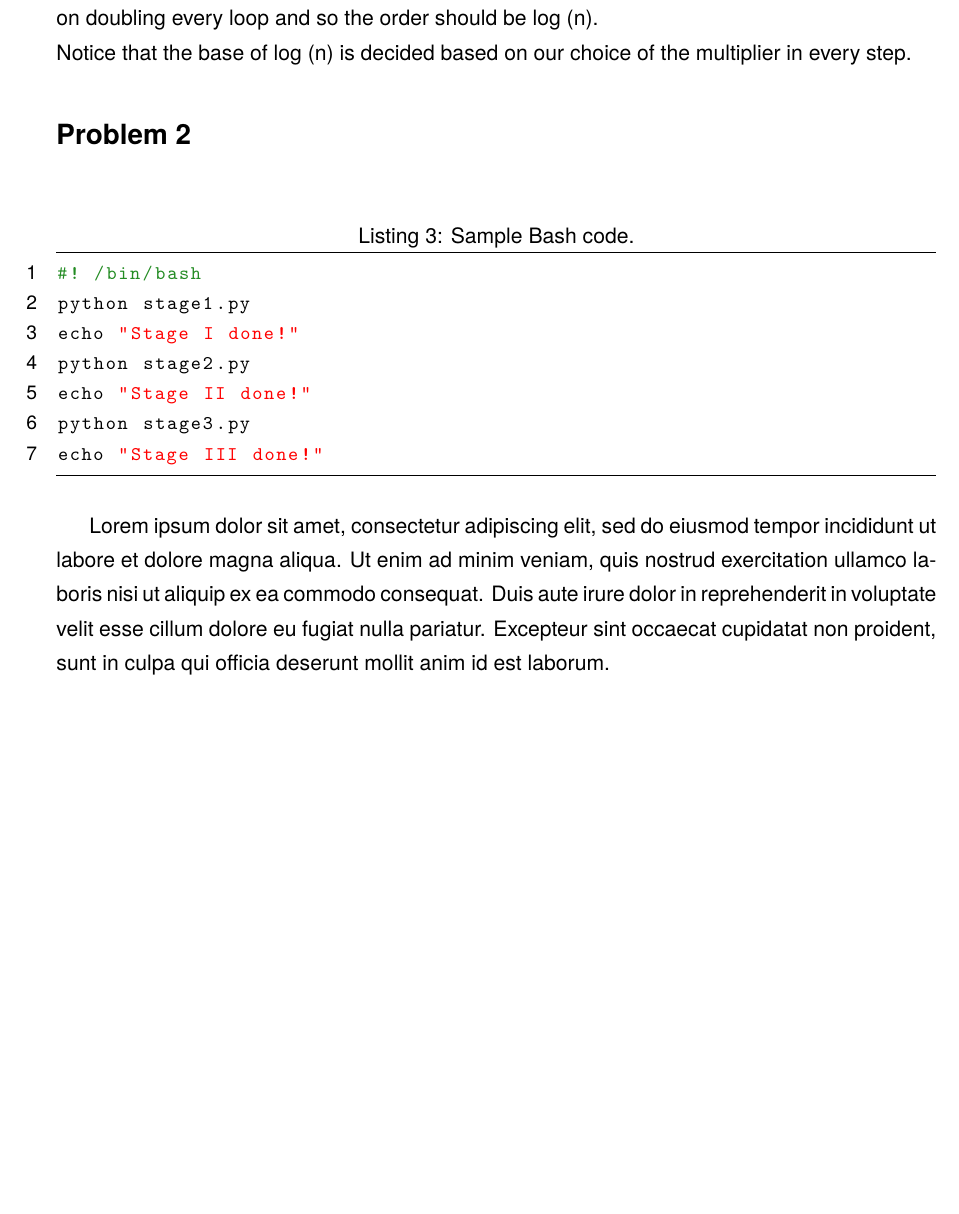
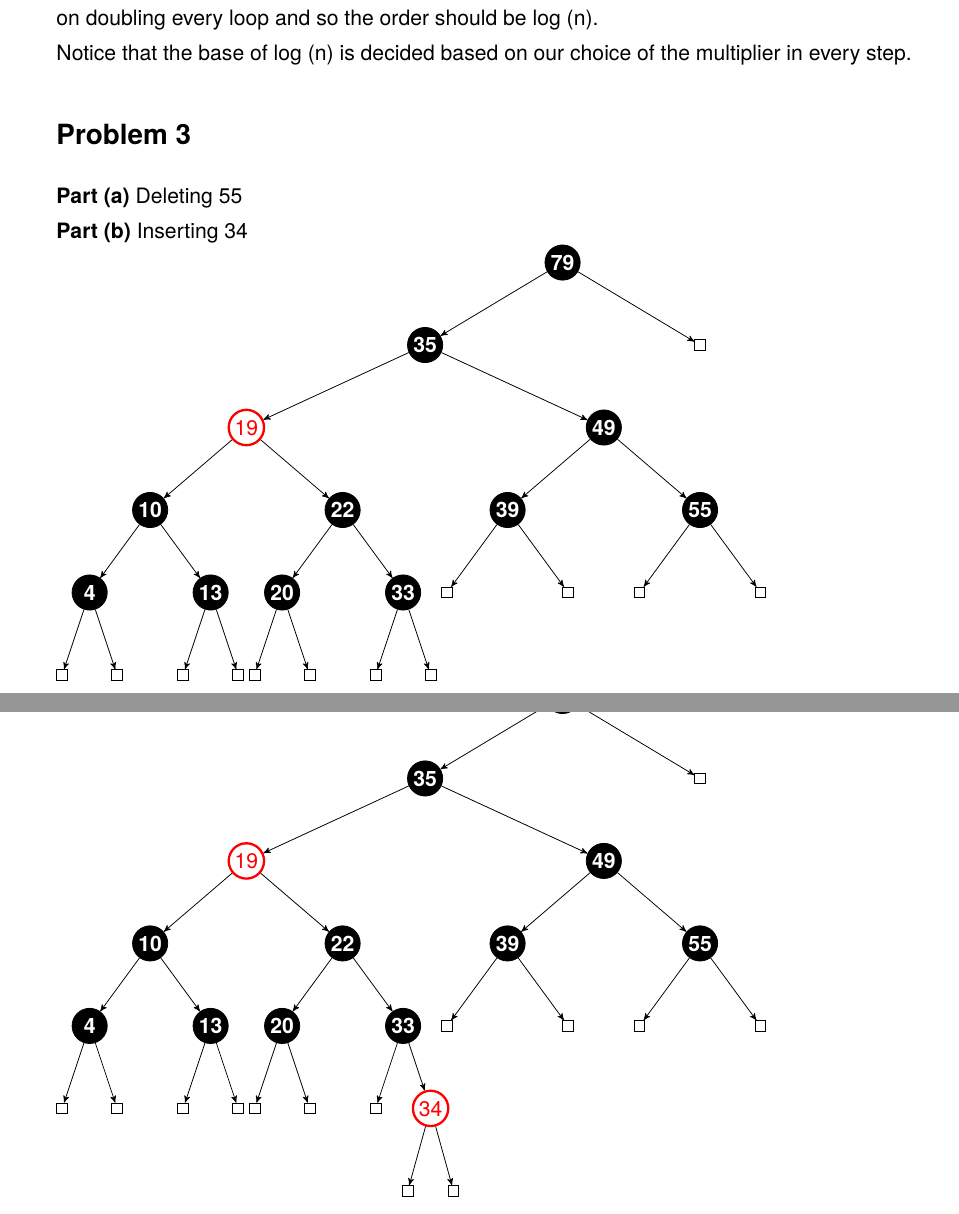
Before and after one commit to deepakgangwar/ESO207A, a LaTeX problem sheet (grp_theo_assignment_1/report.tex): part of page 2 of 2 before the commit and two parts of pages 2 and 3 of 3 after it, the two joined at a grey line, cut so that both start at the same text, the shorter picture padded with empty space. Compiled offline with pdfLaTeX; a LaTeX package or settings file that is missing is left out.

Commit message:
added question 3(b) and gitignoew file

```diff
--- a/grp_theo_assignment_1/report.tex
+++ b/grp_theo_assignment_1/report.tex
@@ -15,6 +15,7 @@
 \usepackage{enumerate}
 \usepackage{multicol}
 \usepackage{tikz}
+\usetikzlibrary{arrows}
 
 \usepackage{geometry}
 \geometry{total={210mm,297mm},
@@ -90,6 +91,10 @@ bindingoffset=0mm, top=20mm,bottom=20mm}
     escapeinside={\%*}{*)}
 }
 
+\tikzstyle{arn_n} = [circle, white, font=\bfseries, draw=black, fill=black, align=center, inner sep=0pt,text width=1.5em, text centered]% black node
+\tikzstyle{arn_r} = [circle, red, draw=red, align=center, inner sep=0pt,text width=1.5em, text centered, very thick]% red node
+\tikzstyle{arn_x} = [rectangle, draw=black, align=center, inner sep=0pt,minimum width=0.5em, minimum height=0.5em]% NIL 'node'
+
 %%%----------%%%----------%%%----------%%%----------%%%
 
 \begin{document}
@@ -150,18 +155,103 @@ TODO fill here.\\
 The function modif\_bin\_search takes log(i) steps to give us a solution (Similar to a binary search). Now the original function in the worst case takes log(n) steps. Thus in the worst possible case our algorithm shall consume 2 * log (n). Hence, the order of the given algorithm is log (n).\\
 This can also be proposed by saying that the number of elements that this algorithm skips keeps on doubling every loop and so the order should be log (n).\\
 Notice that the base of log (n) is decided based on our choice of the multiplier in every step.
-\section*{Problem 2}
-
-\begin{lstlisting}[label={list:second},caption=Sample Bash code.]
-#! /bin/bash
-python stage1.py
-echo "Stage I done!"
-python stage2.py
-echo "Stage II done!"
-python stage3.py
-echo "Stage III done!"
-\end{lstlisting}
-
-Lorem ipsum dolor sit amet, consectetur adipiscing elit, sed do eiusmod tempor incididunt ut labore et dolore magna aliqua. Ut enim ad minim veniam, quis nostrud exercitation ullamco laboris nisi ut aliquip ex ea commodo consequat. Duis aute irure dolor in reprehenderit in voluptate velit esse cillum dolore eu fugiat nulla pariatur. Excepteur sint occaecat cupidatat non proident, sunt in culpa qui officia deserunt mollit anim id est laborum.
-
+\section*{Problem 3}
+\textbf{Part (a)} Deleting 55 \\
+\textbf{Part (b)} Inserting 34 \\
+%%%%%%%%%% Step 1 %%%%%%%%%%%%%
+\begin{tikzpicture}[->,>=stealth',level/.style={sibling distance = 5cm/#1, level distance = 1.5cm},
+level 2/.style={sibling distance = 6.5cm},
+level 3/.style={sibling distance = 3.5cm},
+level 4/.style={sibling distance = 2.2cm}
+]
+\node [arn_n] {79}
+    child{ node [arn_n] {35}
+        child{ node [arn_r] {19}
+            child{ node [arn_n, name=leaf 5] {10}
+            	child{ node [arn_n] {4}
+					child{ node [arn_x] {}}
+					child{ node [arn_x] {}}
+            		}
+				child{ node [arn_n] {13}
+					child{ node [arn_x] {}}
+					child{ node [arn_x] {}}
+					}
+            	}
+            child{ node [arn_n] {22}
+				child{ node [arn_n] {20}
+					child{ node [arn_x] {}}
+					child{ node [arn_x] {}}
+				}
+				child{ node [arn_n] {33}
+					child{ node [arn_x] {}}
+					child{ node [arn_x] {}}
+					}
+            	}
+        	}
+        child{ node [arn_n] {49}
+            child{ node [arn_n] {39}
+					child{ node [arn_x] {}}
+					child{ node [arn_x] {}}
+            }
+            child{ node [arn_n] {55}
+					child{ node [arn_x] {}}
+					child{ node [arn_x] {}}
+            }
+        }
+    }
+    child{ node [arn_x] {}
+    }
+;
+\end{tikzpicture}
+%%%%%%%%%% Step 1 end %%%%%%%%%%%%%
+\linebreak
+%%%%%%%%%% Step 2 begin %%%%%%%%%%%%%
+\begin{tikzpicture}[->,>=stealth',level/.style={sibling distance = 5cm/#1, level distance = 1.5cm},
+level 2/.style={sibling distance = 6.5cm},
+level 3/.style={sibling distance = 3.5cm},
+level 4/.style={sibling distance = 2.2cm}
+]
+\node [arn_n] {79}
+    child{ node [arn_n] {35}
+        child{ node [arn_r] {19}
+            child{ node [arn_n, name=leaf 5] {10}
+            	child{ node [arn_n] {4}
+					child{ node [arn_x] {}}
+					child{ node [arn_x] {}}
+            		}
+				child{ node [arn_n] {13}
+					child{ node [arn_x] {}}
+					child{ node [arn_x] {}}
+					}
+            	}
+            child{ node [arn_n] {22}
+				child{ node [arn_n] {20}
+					child{ node [arn_x] {}}
+					child{ node [arn_x] {}}
+				}
+				child{ node [arn_n] {33}
+					child{ node [arn_x] {}}
+					child{ node [arn_r] {34}
+						child{ node [arn_x] {}}
+						child{ node [arn_x] {}}
+						}
+					}
+            	}
+        	}
+        child{ node [arn_n] {49}
+            child{ node [arn_n] {39}
+					child{ node [arn_x] {}}
+					child{ node [arn_x] {}}
+            }
+            child{ node [arn_n] {55}
+					child{ node [arn_x] {}}
+					child{ node [arn_x] {}}
+            }
+        }
+    }
+    child{ node [arn_x] {}
+    }
+;
+\end{tikzpicture}
+%%%%%%%%%% Step 2 end %%%%%%%%%%%%%
 \end{document}
```
Also changed, not shown: grp_theo_assignment_1/report.pdf, 4 other files.
